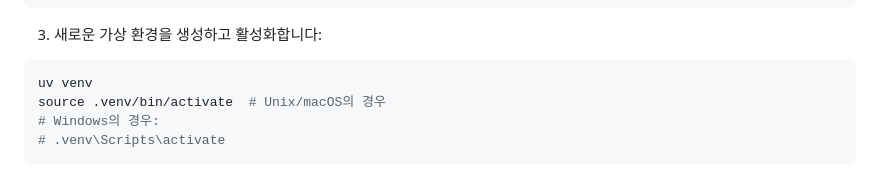
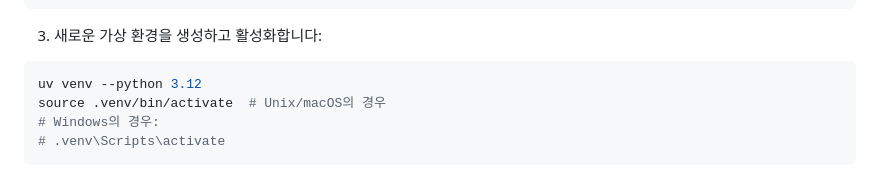
Before and after one commit to zzx1313/OpenManus, a Markdown page: README_ko.md, the part around the change. GitHub-like rendering.

````diff
--- a/README_ko.md
+++ b/README_ko.md
@@ -66,7 +66,7 @@ cd OpenManus
 3. 새로운 가상 환경을 생성하고 활성화합니다:
 
 ```bash
-uv venv
+uv venv --python 3.12
 source .venv/bin/activate  # Unix/macOS의 경우
 # Windows의 경우:
 # .venv\Scripts\activate
````
